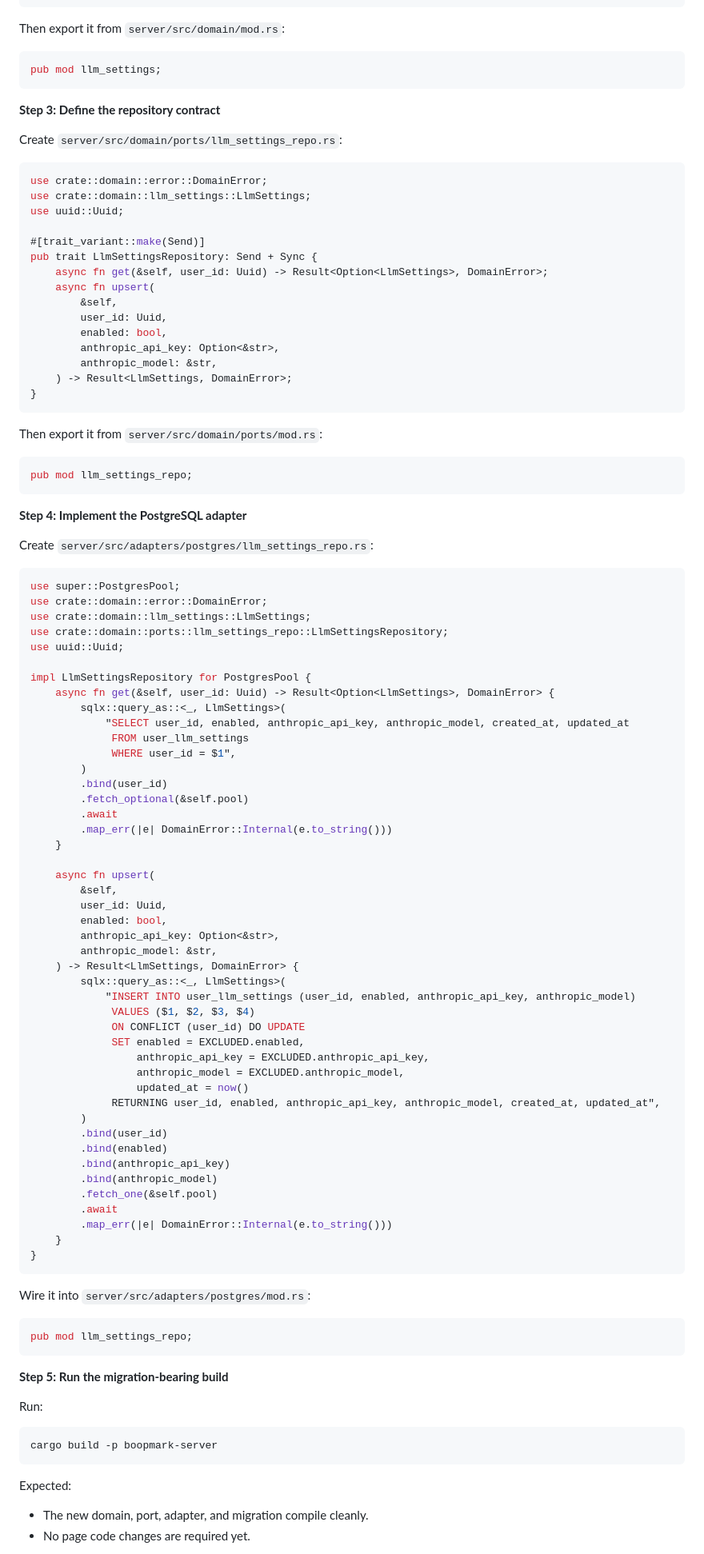
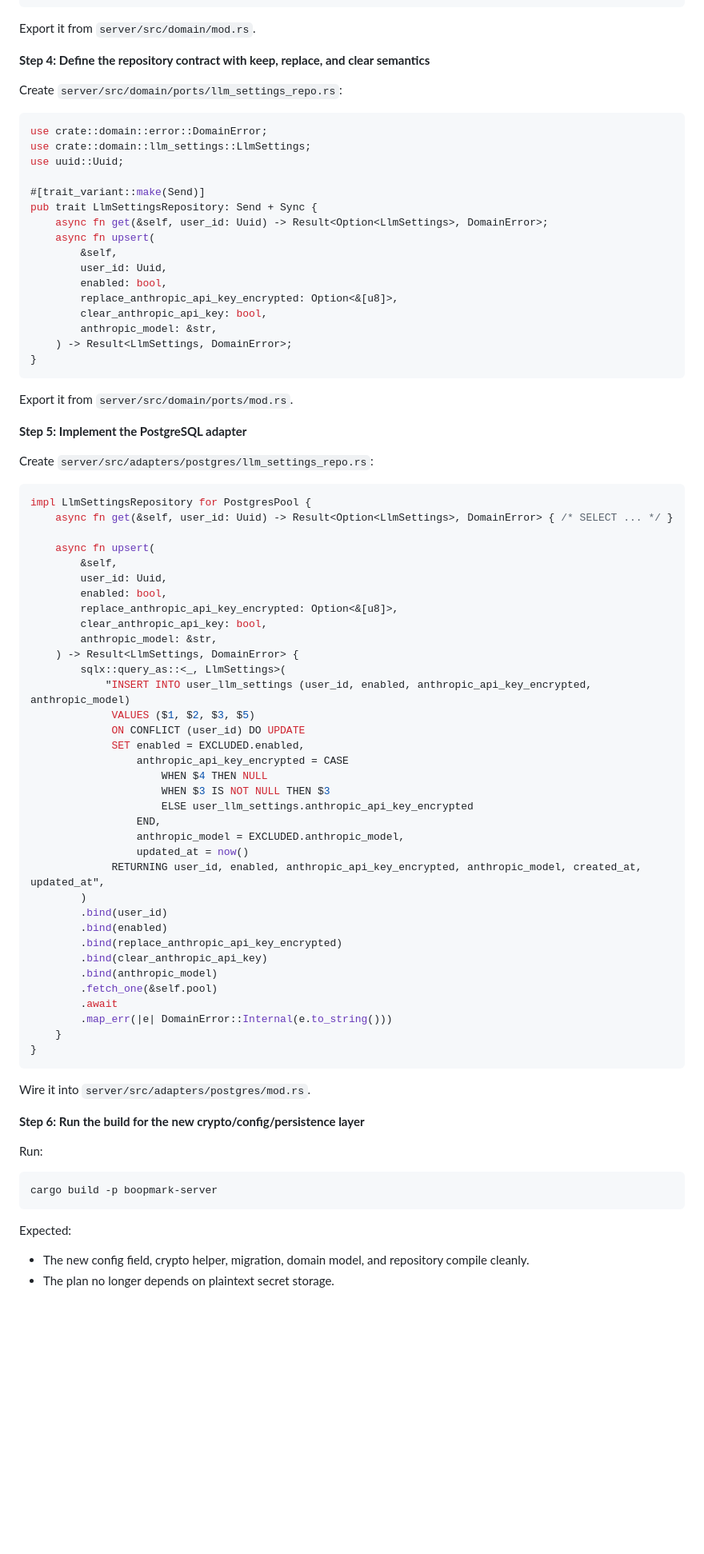
Before and after one commit to willisrocks/boopmark, a Markdown page: docs/plans/2026-03-09-settings-llm-integration.md, the part around one of its changes. Shown at 80% size. Drawn GitHub-style; blank space fills up the shorter version.

````diff
--- a/docs/plans/2026-03-09-settings-llm-integration.md
+++ b/docs/plans/2026-03-09-settings-llm-integration.md
@@ -182,13 +260,9 @@ pub struct LlmSettings {
 }
 ```
 
-Then export it from `server/src/domain/mod.rs`:
+Export it from `server/src/domain/mod.rs`.
 
-```rust
-pub mod llm_settings;
-```
-
-**Step 3: Define the repository contract**
+**Step 4: Define the repository contract with keep, replace, and clear semantics**
 
 Create `server/src/domain/ports/llm_settings_repo.rs`:
 
@@ -204,62 +278,49 @@ pub trait LlmSettingsRepository: Send + Sync {
         &self,
         user_id: Uuid,
         enabled: bool,
-        anthropic_api_key: Option<&str>,
+        replace_anthropic_api_key_encrypted: Option<&[u8]>,
+        clear_anthropic_api_key: bool,
         anthropic_model: &str,
     ) -> Result<LlmSettings, DomainError>;
 }
 ```
 
-Then export it from `server/src/domain/ports/mod.rs`:
+Export it from `server/src/domain/ports/mod.rs`.
 
-```rust
-pub mod llm_settings_repo;
-```
-
-**Step 4: Implement the PostgreSQL adapter**
+**Step 5: Implement the PostgreSQL adapter**
 
 Create `server/src/adapters/postgres/llm_settings_repo.rs`:
 
 ```rust
-use super::PostgresPool;
-use crate::domain::error::DomainError;
-use crate::domain::llm_settings::LlmSettings;
-use crate::domain::ports::llm_settings_repo::LlmSettingsRepository;
-use uuid::Uuid;
-
 impl LlmSettingsRepository for PostgresPool {
-    async fn get(&self, user_id: Uuid) -> Result<Option<LlmSettings>, DomainError> {
-        sqlx::query_as::<_, LlmSettings>(
-            "SELECT user_id, enabled, anthropic_api_key, anthropic_model, created_at, updated_at
-             FROM user_llm_settings
-             WHERE user_id = $1",
-        )
-        .bind(user_id)
-        .fetch_optional(&self.pool)
-        .await
-        .map_err(|e| DomainError::Internal(e.to_string()))
-    }
+    async fn get(&self, user_id: Uuid) -> Result<Option<LlmSettings>, DomainError> { /* SELECT ... */ }
 
     async fn upsert(
         &self,
         user_id: Uuid,
         enabled: bool,
-        anthropic_api_key: Option<&str>,
+        replace_anthropic_api_key_encrypted: Option<&[u8]>,
+        clear_anthropic_api_key: bool,
         anthropic_model: &str,
     ) -> Result<LlmSettings, DomainError> {
         sqlx::query_as::<_, LlmSettings>(
-            "INSERT INTO user_llm_settings (user_id, enabled, anthropic_api_key, anthropic_model)
-             VALUES ($1, $2, $3, $4)
+            "INSERT INTO user_llm_settings (user_id, enabled, anthropic_api_key_encrypted, anthropic_model)
+             VALUES ($1, $2, $3, $5)
              ON CONFLICT (user_id) DO UPDATE
              SET enabled = EXCLUDED.enabled,
-                 anthropic_api_key = EXCLUDED.anthropic_api_key,
+                 anthropic_api_key_encrypted = CASE
+                     WHEN $4 THEN NULL
+                     WHEN $3 IS NOT NULL THEN $3
+                     ELSE user_llm_settings.anthropic_api_key_encrypted
+                 END,
                  anthropic_model = EXCLUDED.anthropic_model,
                  updated_at = now()
-             RETURNING user_id, enabled, anthropic_api_key, anthropic_model, created_at, updated_at",
+             RETURNING user_id, enabled, anthropic_api_key_encrypted, anthropic_model, created_at, updated_at",
         )
         .bind(user_id)
         .bind(enabled)
-        .bind(anthropic_api_key)
+        .bind(replace_anthropic_api_key_encrypted)
+        .bind(clear_anthropic_api_key)
         .bind(anthropic_model)
         .fetch_one(&self.pool)
         .await
@@ -268,13 +329,9 @@ impl LlmSettingsRepository for PostgresPool {
 }
 ```
 
-Wire it into `server/src/adapters/postgres/mod.rs`:
+Wire it into `server/src/adapters/postgres/mod.rs`.
 
-```rust
-pub mod llm_settings_repo;
-```
-
-**Step 5: Run the migration-bearing build**
+**Step 6: Run the build for the new crypto/config/persistence layer**
 
 Run:
 
@@ -283,6 +340,6 @@ cargo build -p boopmark-server
 ```
 
 Expected:
-- The new domain, port, adapter, and migration compile cleanly.
-- No page code changes are required yet.
+- The new config field, crypto helper, migration, domain model, and repository compile cleanly.
+- The plan no longer depends on plaintext secret storage.
 
````
Also changed, not shown: other parts of docs/plans/2026-03-09-settings-llm-integration.md (+210 -180 lines).
